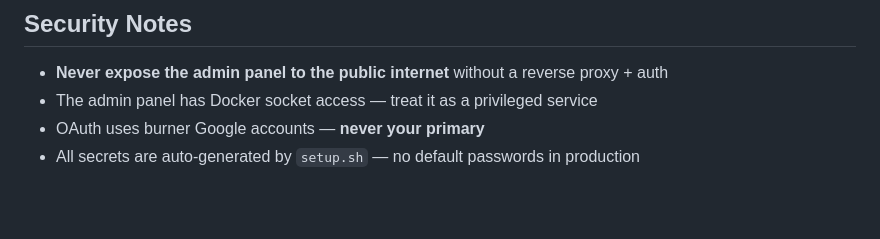
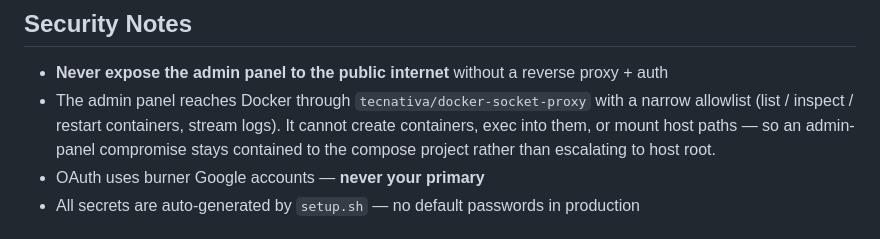
Before and after one commit to cycle-five/lavalink-ops, a Markdown page: README.md, the part around the change. Drawn GitHub-style; blank space fills up the shorter version.

Commit message:
docs: rewrite stale "privileged service" line in README
The Security Notes bullet predated the docker-socket-proxy hardening — it
described the threat model from when admin had /var/run/docker.sock mounted
directly. Today the proxy mediates every Docker call with a narrow allowlist
(CONTAINERS=1, POST=1, PING=1, VERSION=1), so an admin-panel RCE can DoS
containers and read their logs but cannot create privileged containers and
escape to the host. Updated the bullet to reflect what's actually true.

Co-Authored-By: Claude Opus 4.7 (1M context) <noreply@anthropic.com>

```diff
--- a/README.md
+++ b/README.md
@@ -88,7 +88,11 @@ The HTML dashboard at `/health` is unchanged and still requires login.
 ## Security Notes
 
 - **Never expose the admin panel to the public internet** without a reverse proxy + auth
-- The admin panel has Docker socket access — treat it as a privileged service
+- The admin panel reaches Docker through `tecnativa/docker-socket-proxy` with
+  a narrow allowlist (list / inspect / restart containers, stream logs). It
+  cannot create containers, exec into them, or mount host paths — so an
+  admin-panel compromise stays contained to the compose project rather than
+  escalating to host root.
 - OAuth uses burner Google accounts — **never your primary**
 - All secrets are auto-generated by `setup.sh` — no default passwords in production
 
```
